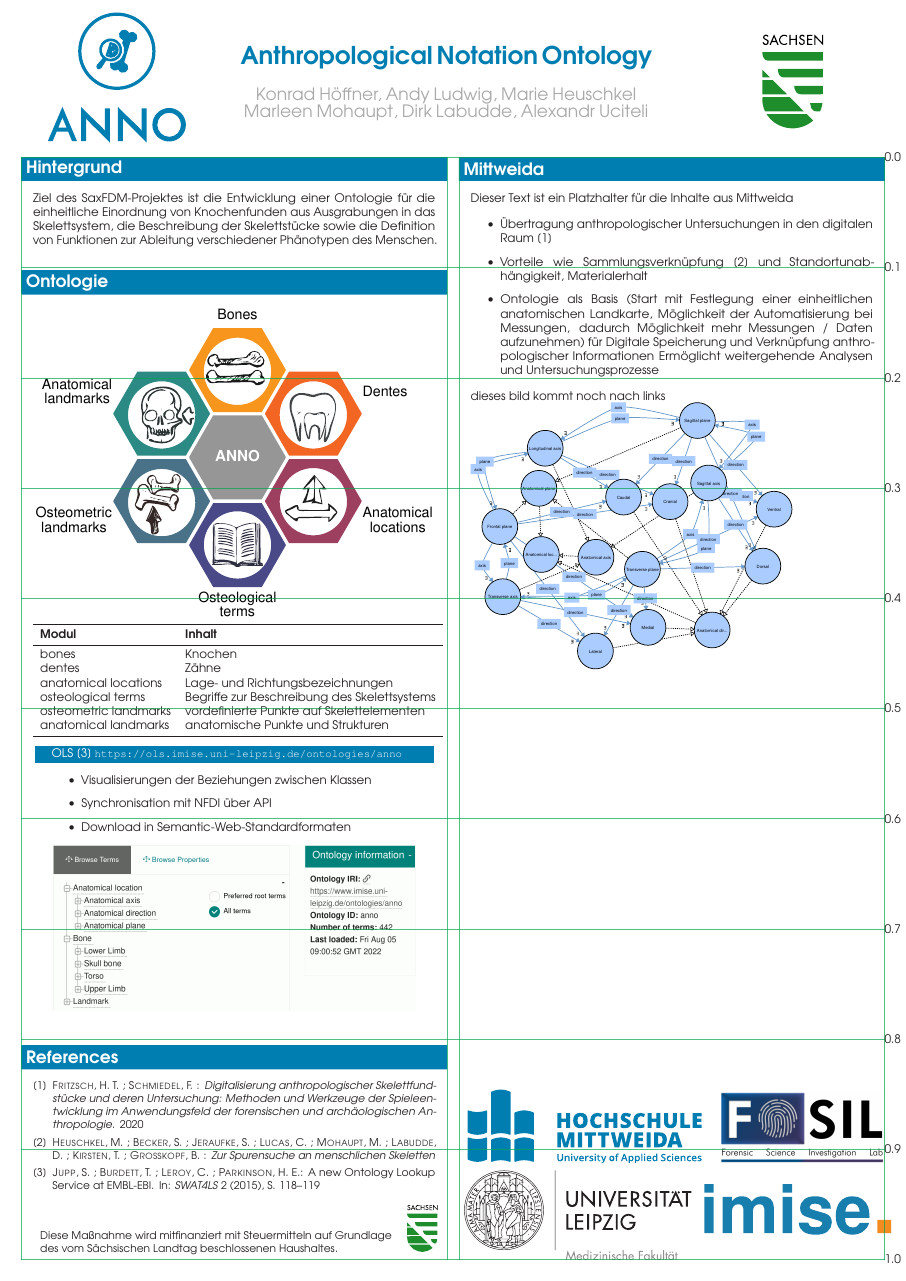
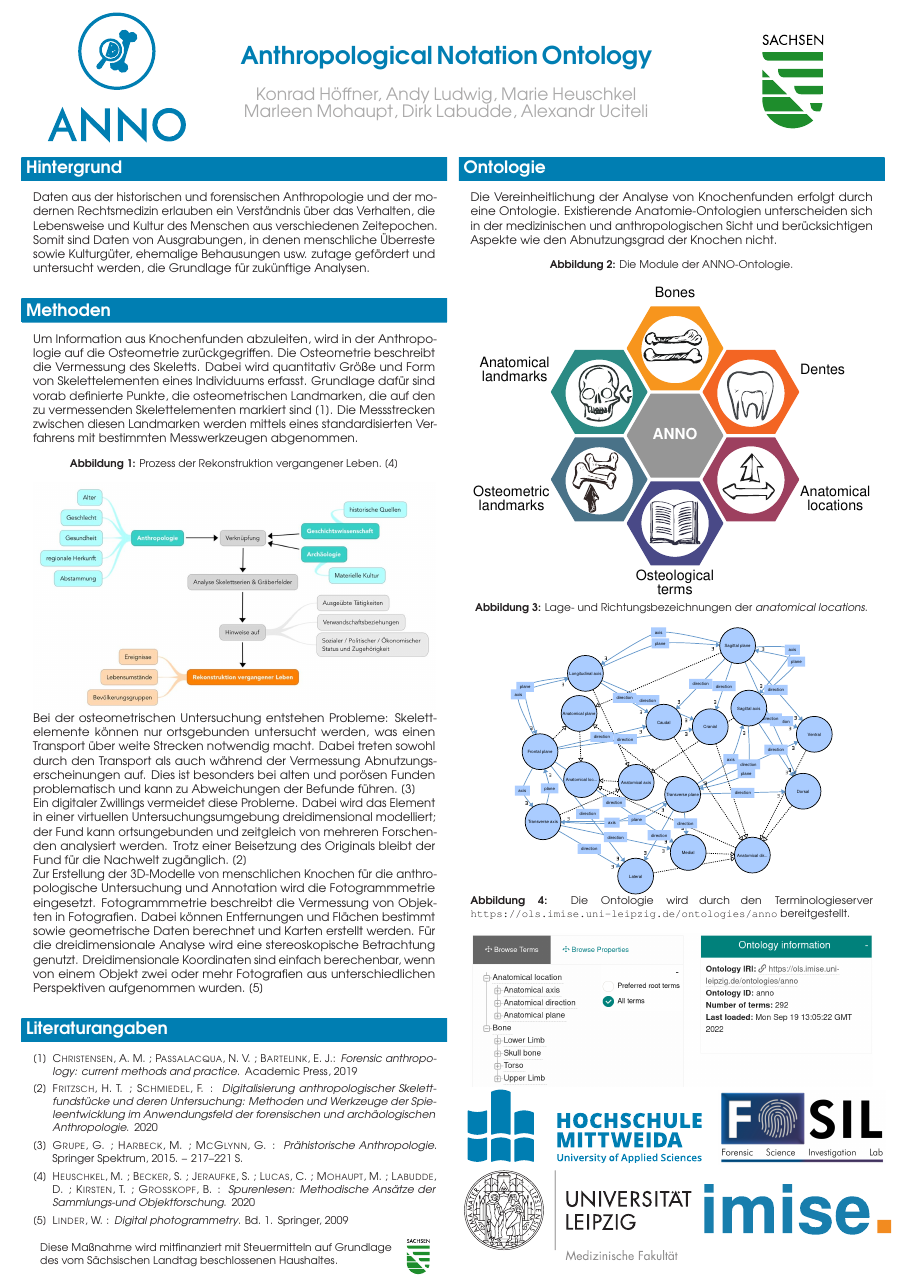
Before and after one commit to annosaxfdm/poster, a LaTeX poster (tagung.tex): the whole page. Compiled offline with pdfLaTeX.

Commit message:
Finish Tagung poster.

```diff
--- a/tagung.tex
+++ b/tagung.tex
@@ -2,17 +2,18 @@
 \documentclass[portrait,final,a0paper,fontscale=0.320]{imiseposter}
 \usepackage[T1]{fontenc}
 \usepackage[utf8]{inputenc}
-\usepackage[english]{babel}% change to ngerman for a German poster
+\usepackage[ngerman]{babel}% change to ngerman for a German poster
 \microtypecontext{spacing=nonfrench}
 % Using biblatex and biber. It's more modern but takes more than twice as long to compile in my case. ****
 % If you use biblatex, you need to comment and uncomment the marked statements in the references as well.
-%\usepackage{csquotes}
+\usepackage{csquotes}
 %\usepackage[style=numeric,backend=biber]{biblatex}
 %\addbibresource{poster.bib}
 %*********************************************************************************************************
 \usepackage{graphicx}
 \usepackage{url}% do not use hyperref as its links are displaced with baposter because of the font scale
 \usepackage{booktabs}
+\usepackage{caption}
 
 % Select Font %%%%%%%%%%%%%%%%%%%%%%%%%%%%%%%%%%%%%%%
 %\usepackage{helvet} % closest to arial
@@ -20,8 +21,16 @@
 %%%%%%%%%%%%%%%%%%%%%%%%%%%%%%%%%%%%%%%%%%%%%%%%%%%%%
 \renewcommand{\familydefault}{\sfdefault}
 
-\newcommand{\captionfont}{\footnotesize}
+%\newcommand{\captionfont}{\footnotesize}
 \usepackage[font=small,labelfont=bf]{caption}
+
+\newcommand{\imagebox}[3]{
+\begin{minipage}{\linewidth}
+\centering
+\captionof{figure}{#1}
+\includegraphics[width=#2\textwidth]{#3}
+\end{minipage}
+}
 
 \usepackage{tcolorbox}
 \newtcolorbox{subsectionbox}[1]
@@ -50,11 +59,41 @@
 
 %%%%%%%%%%%%%%%%%%%%%%%%%%%%%%%%%%%%%%%%%%%%%%%%%%%%%%%%%%%%%%%%%%%%%%%%%%%%%%
 \begin{posterbox}[name=background,column=0,row=0]{Hintergrund}
-Ziel des SaxFDM-Projektes ist die Entwicklung einer Ontologie für die einheitliche Einordnung von Knochenfunden aus Ausgrabungen in das Skelettsystem, die Beschreibung der Skelettstücke sowie die Definition von Funktionen zur Ableitung verschiedener Phänotypen des Menschen.
+%Ziel des SaxFDM-Projektes ist die Entwicklung einer Ontologie für die einheitliche Einordnung von Knochenfunden aus Ausgrabungen in das Skelettsystem, die Beschreibung der Skelettstücke sowie die Definition von Funktionen zur Ableitung verschiedener Phänotypen des Menschen.
+Daten aus der historischen und forensischen Anthropologie und der modernen Rechtsmedizin erlauben ein Verständnis über das Verhalten, die Lebensweise und Kultur des Menschen aus verschiedenen Zeitepochen.
+Somit sind Daten von Ausgrabungen, in denen menschliche Überreste sowie Kulturgüter, ehemalige Behausungen usw. zutage gefördert und untersucht werden, die Grundlage für zukünftige Analysen.
+
 \end{posterbox}
 %%%%%%%%%%%%%%%%%%%%%%%%%%%%%%%%%%%%%%%%%%%%%%%%%%%%%%%%%%%%%%%%%%%%%%%%%%%%%%
-\begin{posterbox}[name=ontology,below=background]{Ontologie}
-\includegraphics[width=\textwidth]{img/anno.pdf}
+\begin{posterbox}[name=methods,below=background]{Methoden}
+Um Information aus Knochenfunden abzuleiten, wird in der Anthropologie auf die Osteometrie zurückgegriffen.
+Die Osteometrie beschreibt die Vermessung des Skeletts.
+Dabei wird quantitativ Größe und Form von Skelettelementen eines Individuums erfasst.
+Grundlage dafür sind vorab definierte Punkte, die osteometrischen Landmarken, die auf den zu vermessenden Skelettelementen markiert sind~\cite{forensicanthropology}.
+Die Messstrecken zwischen diesen Landmarken werden mittels eines standardisierten Verfahrens mit bestimmten Messwerkzeugen abgenommen.
+
+~\\\imagebox{Prozess der Rekonstruktion vergangener Leben.~\cite{spurenlesen}}{1}{img/rekonstruktion.jpg}
+Bei der osteometrischen Untersuchung entstehen Probleme:
+Skelettelemente können nur ortsgebunden untersucht werden, was einen Transport über weite Strecken notwendig macht.
+Dabei treten sowohl durch den Transport als auch während der Vermessung Abnutzungserscheinungen auf.
+Dies ist besonders bei alten und porösen Funden problematisch und kann zu Abweichungen der Befunde führen.~\cite{praehistorischeanthropologie}
+
+Ein digitaler Zwillings vermeidet diese Probleme.
+Dabei wird das Element in einer virtuellen Untersuchungsumgebung dreidimensional modelliert; der Fund kann ortsungebunden und zeitgleich von mehreren Forschenden analysiert werden.
+Trotz einer Beisetzung des Originals bleibt der Fund für die Nachwelt zugänglich.~\cite{digitalisierung}
+
+Zur Erstellung der 3D-Modelle von menschlichen Knochen für die anthropologische Untersuchung und Annotation wird die Fotogrammmetrie eingesetzt.
+Fotogrammmetrie beschreibt die Vermessung von Objekten in Fotografien.
+Dabei können Entfernungen und Flächen bestimmt sowie geometrische Daten berechnet und Karten erstellt werden.
+Für die dreidimensionale Analyse wird eine stereoskopische Betrachtung genutzt.
+Dreidimensionale Koordinaten sind einfach berechenbar, wenn von einem Objekt zwei oder mehr Fotografien aus unterschiedlichen Perspektiven aufgenommen wurden.~\cite{digitalphotogrammetry}
+\end{posterbox}
+%%%%%%%%%%%%%%%%%%%%%%%%%%%%%%%%%%%%%%%%%%%%%%%%%%%%%%%%%%%%%%%%%%%%%%%%%%%%%%
+\begin{posterbox}[name=results,column=1]{Ontologie}
+Die Vereinheitlichung der Analyse von Knochenfunden erfolgt durch eine Ontologie.
+Existierende Anatomie-Ontologien unterscheiden sich in der medizinischen und anthropologischen Sicht und berücksichtigen Aspekte wie den Abnutzungsgrad der Knochen nicht.\\
+~\\\imagebox{Die Module der ANNO-Ontologie.}{1}{img/anno.pdf}
+\iffalse
 \begin{tabular}{ll}
 \toprule
 \textbf{Modul}			&\textbf{Inhalt}\\
@@ -67,36 +106,29 @@ osteometric landmarks	&vordefinierte Punkte auf Skelettelementen\\
 anatomical landmarks	&anatomische Punkte und Strukturen\\
 \bottomrule
 \end{tabular}
-
-\begin{subsectionbox}{OLS~\cite{ols}~\small\url{https://ols.imise.uni-leipzig.de/ontologies/anno}}
+\fi
+%\includegraphics[width=0.8\textwidth]{img/location.pdf}
+\imagebox{Lage- und Richtungsbezeichnungen der \emph{anatomical locations}.}{0.8}{img/location.pdf}
+%\begin{subsectionbox}{OLS~\cite{ols}~\small\url{https://ols.imise.uni-leipzig.de/ontologies/anno}}
+\iffalse
 \begin{itemize}
 \item Visualisierungen der Beziehungen zwischen Klassen
 \item Synchronisation mit NFDI über API
 \item Download in Semantic-Web-Standardformaten
 \end{itemize}
+\fi
+%\imagebox{OLS~\cite{ols}~\small\url{https://ols.imise.uni-leipzig.de/ontologies/anno}}{1}{img/ols.png}
+\imagebox{Die Ontologie wird durch den Terminologieserver \texttt{https://ols.imise.uni-leipzig.de/ontologies/anno} bereitgestellt.}{1}{img/ols.png}
+%\end{subsectionbox}
 
-\includegraphics[width=\textwidth]{img/ols.png}
-\end{subsectionbox}
 
-\end{posterbox}
-%%%%%%%%%%%%%%%%%%%%%%%%%%%%%%%%%%%%%%%%%%%%%%%%%%%%%%%%%%%%%%%%%%%%%%%%%%%%%%
-\begin{posterbox}[name=results,column=1]{Mittweida}
-Dieser Text ist ein Platzhalter für die Inhalte aus Mittweida
 
-\begin{itemize}
-\item Übertragung anthropologischer Untersuchungen in den digitalen Raum~\cite{digitalisierung}
-\item Vorteile wie Sammlungsverknüpfung~\cite{spurensuche} und Standortunabhängigkeit, Materialerhalt
-\item Ontologie als Basis (Start mit Festlegung einer einheitlichen anatomischen Landkarte, Möglichkeit der Automatisierung bei Messungen, dadurch Möglichkeit mehr Messungen / Daten aufzunehmen) für Digitale Speicherung und Verknüpfung anthropologischer Informationen
-Ermöglicht weitergehende Analysen und Untersuchungsprozesse
-\end{itemize}
-dieses bild kommt noch nach links\\
-\includegraphics[width=0.8\textwidth]{img/location.pdf}
 \end{posterbox}
 %%%%%%%%%%%%%%%%%%%%%%%%%%%%%%%%%%%%%%%%%%%%%%%%%%%%%%%%%%%%%%%%%%%%%%%%%%%%%%
 %\begin{posterbox}[name=discussion,column=1,below=results]{Discussion}
 %\end{posterbox}
 %%%%%%%%%%%%%%%%%%%%%%%%%%%%%%%%%%%%%%%%%%%%%%%%%%%%%%%%%%%%%%%%%%%%%%%%%%%%%%
-\begin{posterbox}[name=references,column=0,below=ontology]{References}
+\begin{posterbox}[name=references,column=0,below=methods]{Literaturangaben}
     \small
 \begingroup
     \renewcommand{\section}[2]{}%suppress heading
```
Also changed, not shown: anno.bib (+31 -0 lines), img/ols.png, img/rekonstruktion.jpg (added), tagung.tex (4 more changed lines).
